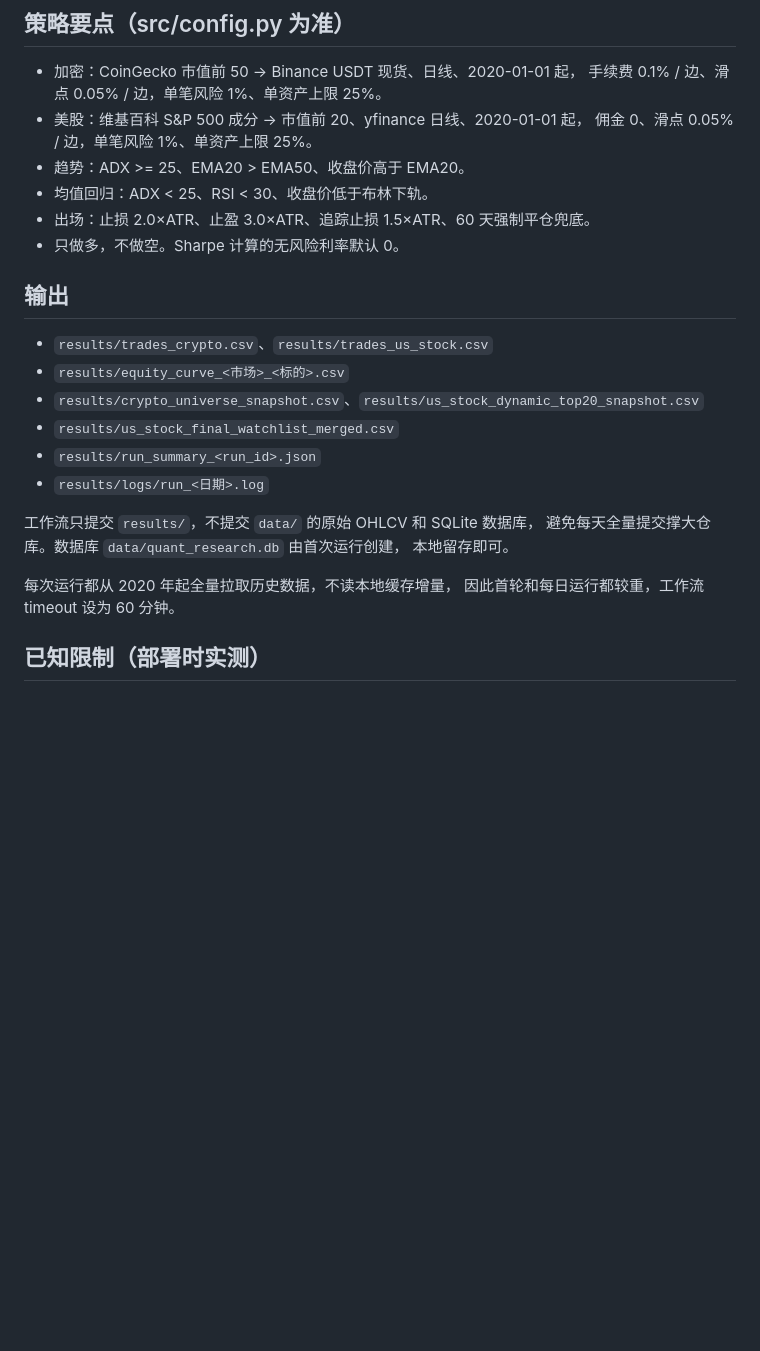
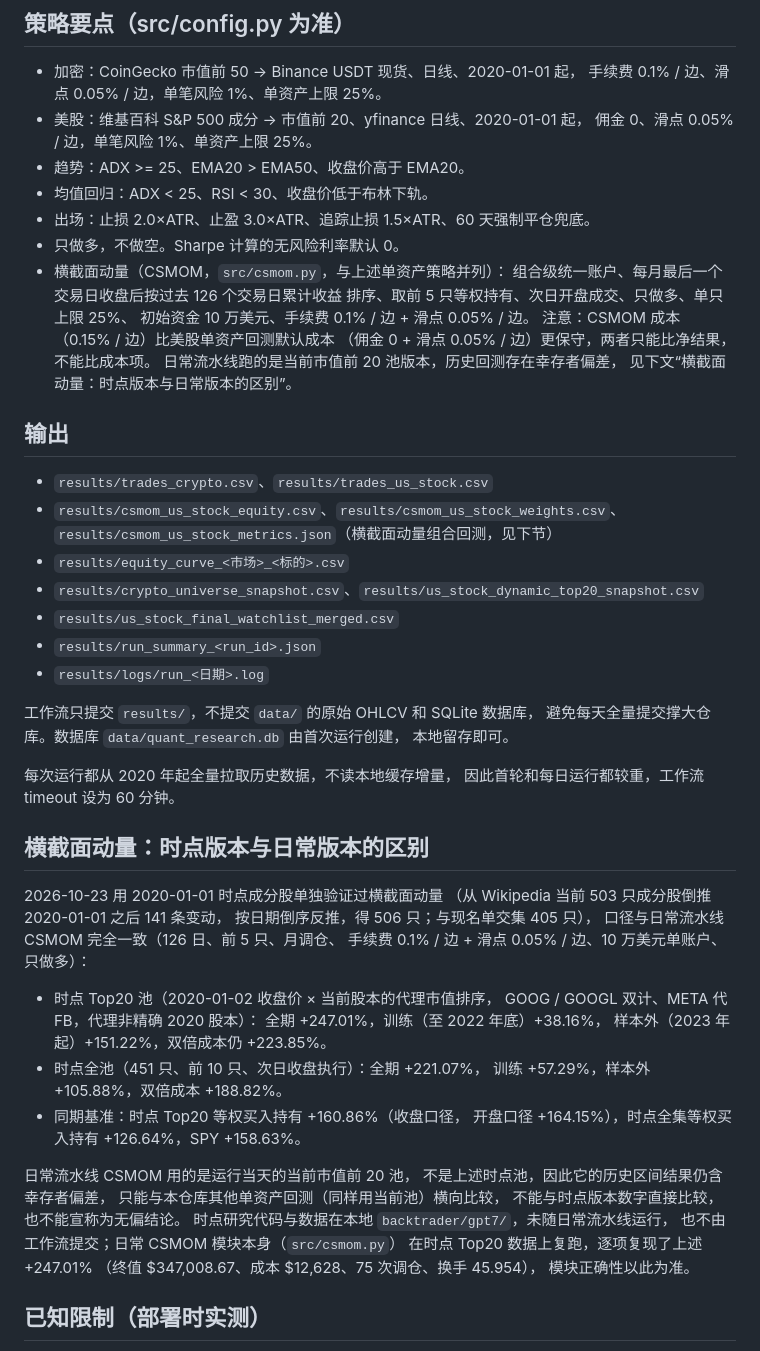
Before and after one commit to yudafu-rgb/quant-research, a Markdown page: README.md, the part around the change. GitHub-like rendering; blank space fills up the shorter version.

Commit message:
Document CSMOM module and point-in-time vs daily-pool distinction

```diff
--- a/README.md
+++ b/README.md
@@ -31,10 +31,20 @@ python -m src.main
 - 均值回归：ADX < 25、RSI < 30、收盘价低于布林下轨。
 - 出场：止损 2.0×ATR、止盈 3.0×ATR、追踪止损 1.5×ATR、60 天强制平仓兜底。
 - 只做多，不做空。Sharpe 计算的无风险利率默认 0。
+- 横截面动量（CSMOM，`src/csmom.py`，与上述单资产策略并列）：
+  组合级统一账户、每月最后一个交易日收盘后按过去 126 个交易日累计收益
+  排序、取前 5 只等权持有、次日开盘成交、只做多、单只上限 25%、
+  初始资金 10 万美元、手续费 0.1% / 边 + 滑点 0.05% / 边。
+  注意：CSMOM 成本（0.15% / 边）比美股单资产回测默认成本
+  （佣金 0 + 滑点 0.05% / 边）更保守，两者只能比净结果，不能比成本项。
+  日常流水线跑的是当前市值前 20 池版本，历史回测存在幸存者偏差，
+  见下文“横截面动量：时点版本与日常版本的区别”。
 
 ## 输出
 
 - `results/trades_crypto.csv`、`results/trades_us_stock.csv`
+- `results/csmom_us_stock_equity.csv`、`results/csmom_us_stock_weights.csv`、
+  `results/csmom_us_stock_metrics.json`（横截面动量组合回测，见下节）
 - `results/equity_curve_<市场>_<标的>.csv`
 - `results/crypto_universe_snapshot.csv`、`results/us_stock_dynamic_top20_snapshot.csv`
 - `results/us_stock_final_watchlist_merged.csv`
@@ -47,6 +57,33 @@ python -m src.main
 
 每次运行都从 2020 年起全量拉取历史数据，不读本地缓存增量，
 因此首轮和每日运行都较重，工作流 timeout 设为 60 分钟。
+
+## 横截面动量：时点版本与日常版本的区别
+
+2026-10-23 用 2020-01-01 时点成分股单独验证过横截面动量
+（从 Wikipedia 当前 503 只成分股倒推 2020-01-01 之后 141 条变动，
+按日期倒序反推，得 506 只；与现名单交集 405 只），
+口径与日常流水线 CSMOM 完全一致（126 日、前 5 只、月调仓、
+手续费 0.1% / 边 + 滑点 0.05% / 边、10 万美元单账户、只做多）：
+
+- 时点 Top20 池（2020-01-02 收盘价 × 当前股本的代理市值排序，
+  GOOG / GOOGL 双计、META 代 FB，代理非精确 2020 股本）：
+  全期 +247.01%，训练（至 2022 年底）+38.16%，
+  样本外（2023 年起）+151.22%，双倍成本仍 +223.85%。
+- 时点全池（451 只、前 10 只、次日收盘执行）：全期 +221.07%，
+  训练 +57.29%，样本外 +105.88%，双倍成本 +188.82%。
+- 同期基准：时点 Top20 等权买入持有 +160.86%（收盘口径，
+  开盘口径 +164.15%），时点全集等权买入持有 +126.64%，SPY +158.63%。
+
+日常流水线 CSMOM 用的是运行当天的当前市值前 20 池，
+不是上述时点池，因此它的历史区间结果仍含幸存者偏差，
+只能与本仓库其他单资产回测（同样用当前池）横向比较，
+不能与时点版本数字直接比较，也不能宣称为无偏结论。
+时点研究代码与数据在本地 `backtrader/gpt7/`，未随日常流水线运行，
+也不由工作流提交；日常 CSMOM 模块本身（`src/csmom.py`）
+在时点 Top20 数据上复跑，逐项复现了上述 +247.01%
+（终值 $347,008.67、成本 $12,628、75 次调仓、换手 45.954），
+模块正确性以此为准。
 
 ## 已知限制（部署时实测）
 
```
